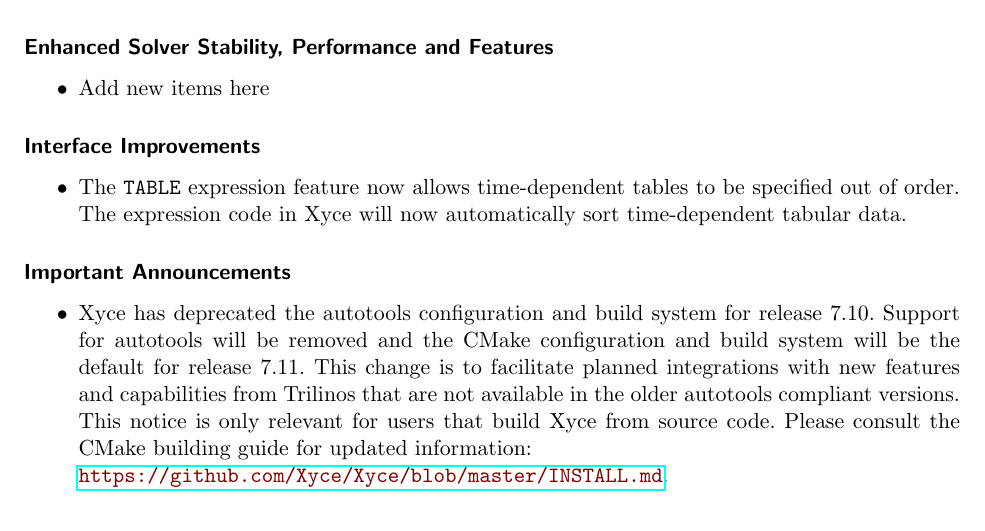
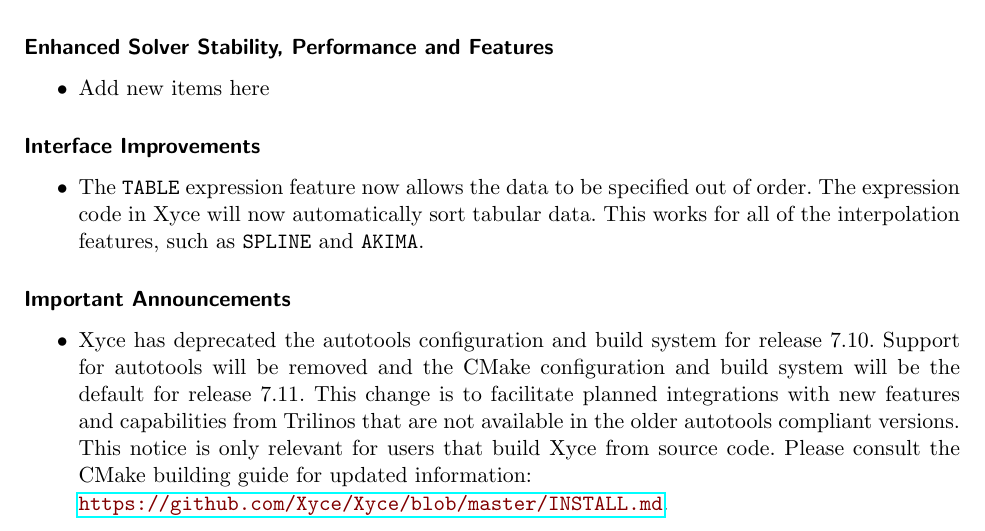
Before and after one commit to Xyce/Xyce, a LaTeX document (doc/Release_Notes/Release_Notes_7.10/Release_Notes_7.10.tex): part of page 2 of 5, cut so that both start at the same text. Compiled offline with pdfLaTeX.

Commit message:
Updated text about out-of-order TABLE data
This is related to this issue:
https://cee-gitlab.sandia.gov/Xyce/backlog/project-backlog/-/issues/876

I corrected the text so that it wasn't specific to time-dependent data,
and I also added mention that the automatic sorting applied to all the
expression-based interpolation functions.

```diff
--- a/doc/Release_Notes/Release_Notes_7.10/Release_Notes_7.10.tex
+++ b/doc/Release_Notes/Release_Notes_7.10/Release_Notes_7.10.tex
@@ -95,7 +95,7 @@
 
 \subsubsection*{Interface Improvements}
 \begin{XyceItemize}
-\item The \texttt{TABLE} expression feature now allows time-dependent tables to be specified out of order.  The expression code in \Xyce{} will now automatically sort time-dependent tabular data.
+\item The \texttt{TABLE} expression feature now allows the data to be specified out of order.  The expression code in \Xyce{} will now automatically sort tabular data.  This works for all of the interpolation features, such as \texttt{SPLINE} and \texttt{AKIMA}.
 \end{XyceItemize}
 
 \subsubsection*{Important Announcements}
```
